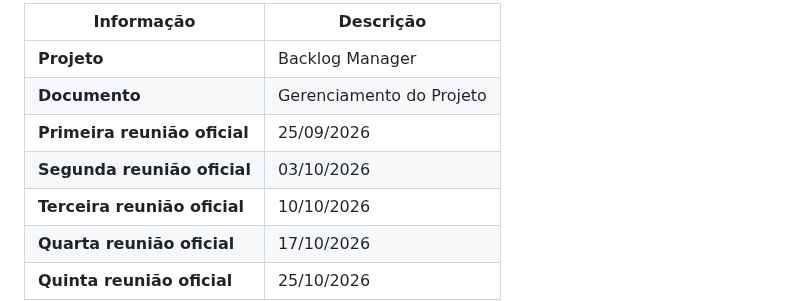
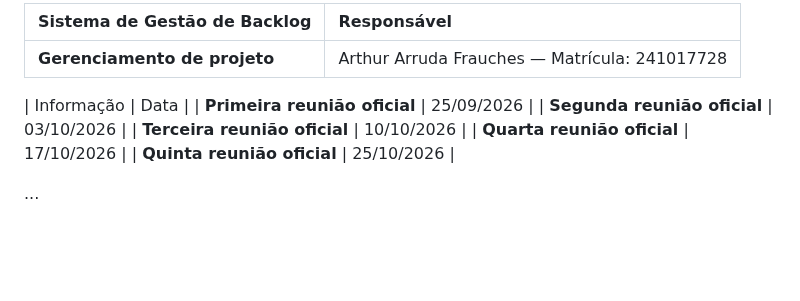
Before and after one commit to guilhermelirar/Trabalho_EngSW, a Markdown page: docs/01-gerenciamento.md, the part around the change. GitHub-like rendering; blank space fills up the shorter version.

Commit message:
Add project management details to documentation

```diff
--- a/docs/01-gerenciamento.md
+++ b/docs/01-gerenciamento.md
@@ -1,7 +1,11 @@
-| Informação | Descrição |
-|---|---|
-| **Projeto** | Backlog Manager |
-| **Documento** | Gerenciamento do Projeto |
+
+| **Sistema de Gestão de Backlog** | **Responsável** |
+| :------------------------------- | :-------------- |
+| **Gerenciamento de projeto** | Arthur Arruda Frauches — Matrícula: 241017728 |
+
+
+
+| Informação | Data |
 | **Primeira reunião oficial** | 25/09/2026 |
 | **Segunda reunião oficial** | 03/10/2026 |
 | **Terceira reunião oficial** | 10/10/2026 |
```
